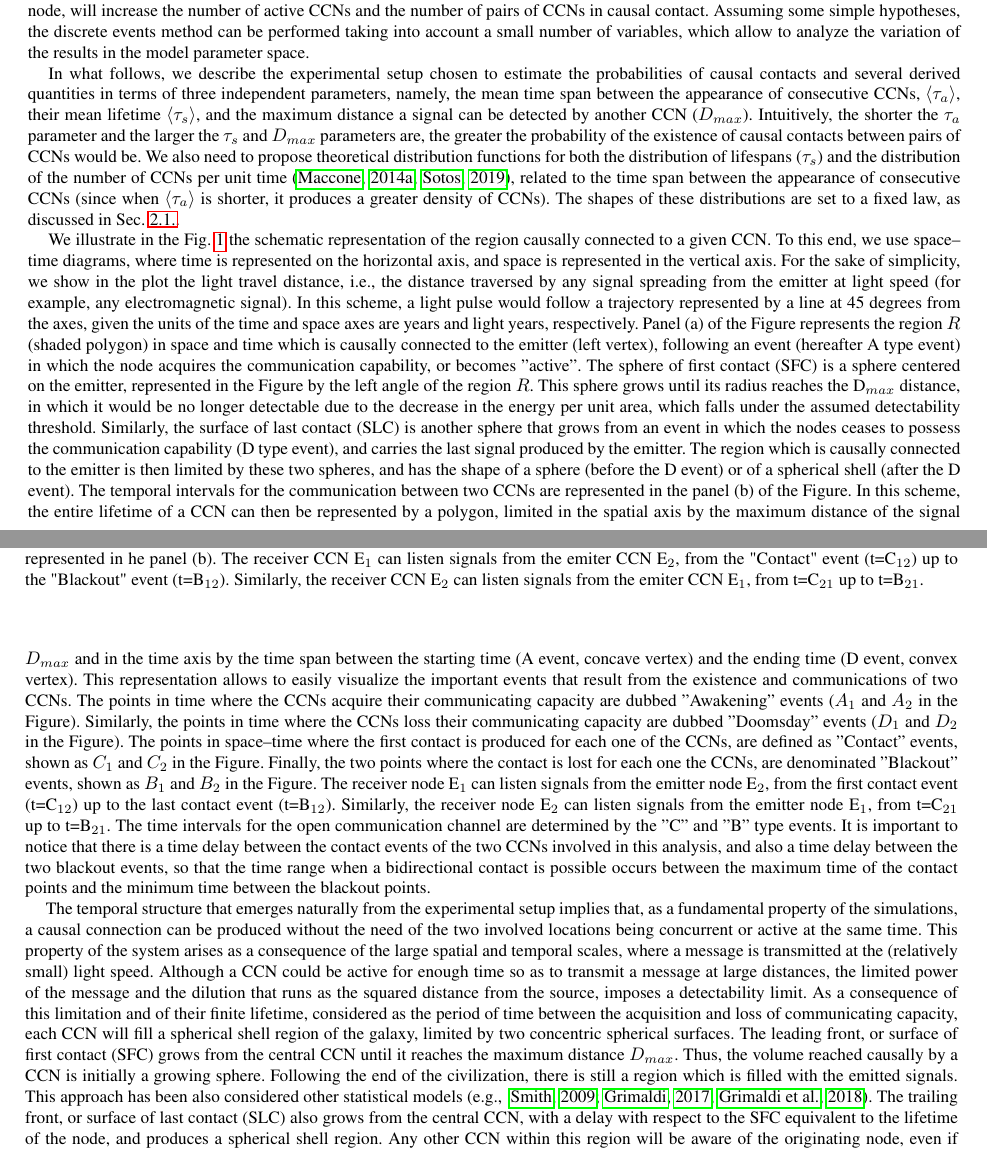
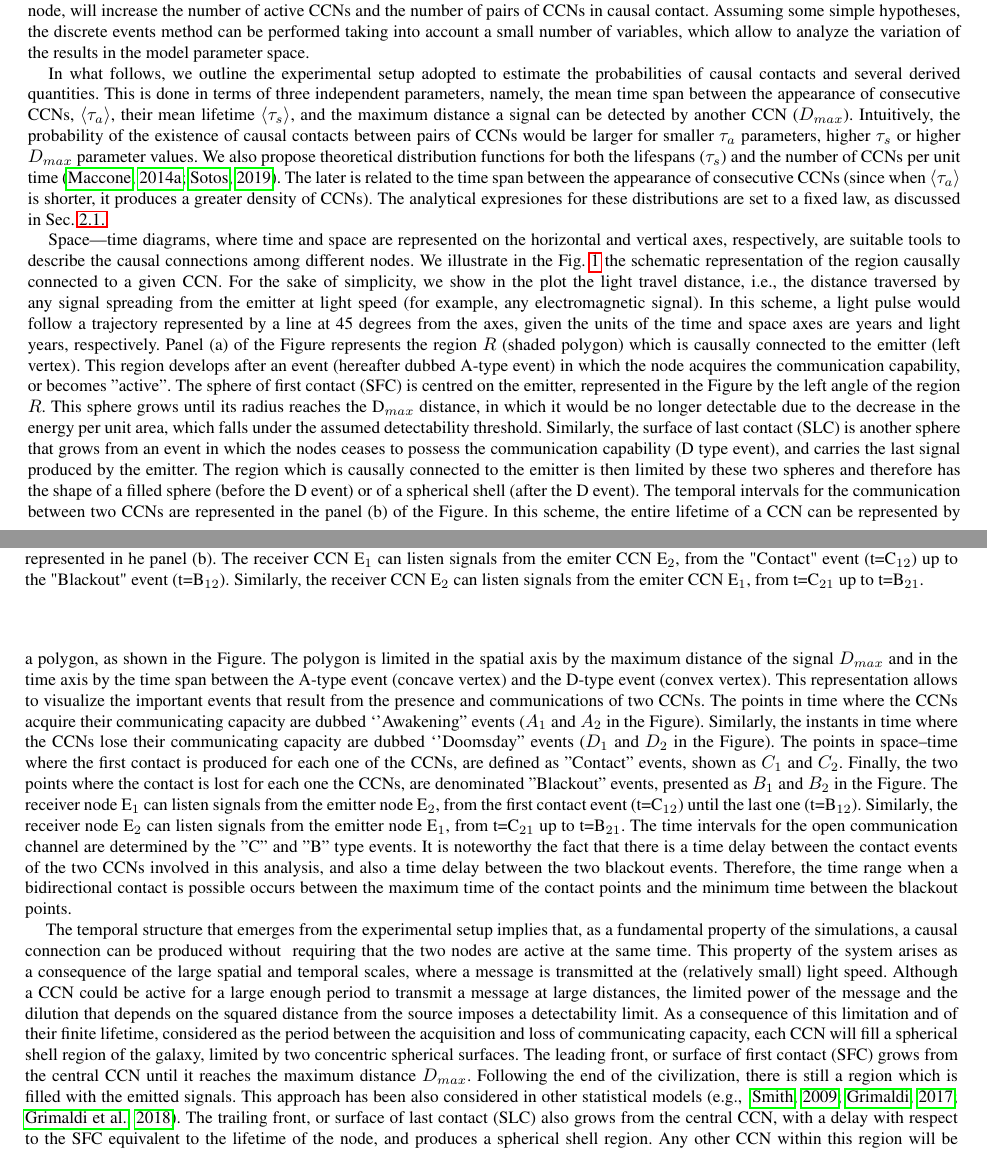
Before and after one commit to mlares/OTHER_paper, a LaTeX document (submit_v03/manuscript.tex): two parts of pages 3 and 4 of 16, joined at a grey line, cut so that both start at the same text. Compiled offline with pdfLaTeX.

Commit message:
otro parrafo...

```diff
--- a/submit_v03/manuscript.tex
+++ b/submit_v03/manuscript.tex
@@ -348,43 +348,19 @@ For example, the appearance of a new \ceti{} in a region filled with a signal e
 Assuming some simple hypotheses, the discrete events method can be performed taking into account a small number of variables, which allow to analyze the variation of the results in the model parameter space.
 
 
-%-------------------------------------------------------------------
-%%%%%%%%%%%%%%%%%%%%%%%%%% FIRST CHECK %%%%%%%%%%%%%%%%%%%%%%%%%%%%%
-%-------------------------------------------------------------------
-
-
-
-
-
-
-
-
-
-
-
-
-
-
-In what follows, we describe the experimental setup chosen to estimate
-the probabilities of causal contacts and several derived quantities in
-terms of three independent parameters, namely, the mean time span
-between the appearance of consecutive \cetis{}, $\left<\tau_a\right>$,
-their mean lifetime $\left<\tau_s\right>$, and the maximum distance a
-signal can be detected by another \ceti{} ($D_{max}$).
-%
-Intuitively, the shorter the $\tau_a$ parameter and the larger the
-$\tau_s$ and $D_{max}$ parameters are, the greater the probability of
-the existence of causal contacts between pairs of \cetis{} would be.
-%
-We also need to propose theoretical distribution functions for both
-the distribution of lifespans ($\tau_s$) and the distribution of the
-number of \cetis{} per unit time \citep{maccone_evolution_2014,
-Sotos_biotechnology_2019}, related to the time span between the
-appearance of consecutive \cetis{} (since when $\left<\tau_a\right>$
-is shorter, it produces a greater density of \cetis{}).
-%
-The shapes of these distributions are set to a fixed law, as discussed
-in Sec.~\ref{SS_PDF_shape}.
+
+In what follows, we outline the experimental setup adopted to estimate the probabilities of causal contacts and several derived quantities.
+%
+This is done in terms of three independent parameters, namely, the mean time span between the appearance of consecutive \cetis{}, $\left<\tau_a\right>$, their mean lifetime $\left<\tau_s\right>$, and the maximum distance a signal can be detected by another \ceti{} ($D_{max}$).
+%
+Intuitively, the probability of the existence of causal contacts between pairs of \cetis{} would be larger for smaller $\tau_a$ parameters, higher $\tau_s$ or higher $D_{max}$ parameter values.
+%
+We also propose theoretical distribution functions for both the lifespans ($\tau_s$) and the number of \cetis{} per unit time \citep{maccone_evolution_2014, Sotos_biotechnology_2019}.
+%
+The later is related to the time span between the appearance of consecutive \cetis{} (since when $\left<\tau_a\right>$ is shorter, it produces a greater density of \cetis{}).
+%
+The analytical expresiones for these distributions are set to a fixed law, as discussed in Sec.~\ref{SS_PDF_shape}.
+
 
 %}}}
 
@@ -432,13 +408,12 @@ from t=C$_{21}$ up to t=B$_{21}$.
 
 %{{{
 
-
-
-\ffn{1} We illustrate in the Fig.~\ref{F_scheme} the schematic
-representation of the region causally connected to a given \ceti{}.
-%
-To this end, we use space--time diagrams, where time is represented on
-the horizontal axis, and space is represented in the vertical axis.
+\ffn{1} Space—time diagrams, where time and space are represented on
+the horizontal and vertical axes, respectively, are suitable tools to
+describe the causal connections among different nodes.
+%
+We illustrate in the Fig.~\ref{F_scheme} the schematic representation
+of the region causally connected to a given \ceti{}.
 %
 For the sake of simplicity, we show in the plot the light travel
 distance, i.e., the distance traversed by any signal spreading from
@@ -448,12 +423,14 @@ In this scheme, a light pulse would follow a trajectory represented by
 a line at 45 degrees from the axes, given the units of the time and
 space axes are years and light years, respectively.
 %
-Panel (a) of the Figure represents the region $R$ (shaded polygon) in
-space and time which is causally connected to the emitter (left
-vertex), following an event (hereafter A type event) in which the node
-acquires the communication capability, or becomes ''active''.
-%
-The sphere of first contact (SFC) is a sphere centered on the emitter,
+Panel (a) of the Figure represents the region $R$ (shaded polygon)
+which is causally connected to the emitter (left vertex).
+%
+This region develops after an event (hereafter dubbed A-type event) in
+which the node acquires the communication capability, or becomes
+''active''.
+%
+The sphere of first contact (SFC) is centred on the emitter,
 represented in the Figure by the left angle of the region $R$.
 %
 This sphere grows until its radius reaches the D$_{max}$ distance, in
@@ -467,40 +444,41 @@ communication capability (D type event), and carries the last signal
 produced by the emitter.
 %
 The region which is causally connected to the emitter is then limited
-by these two spheres, and has the shape of a sphere (before the D
-event) or of a spherical shell (after the D event).
+by these two spheres and therefore has the shape of a filled sphere
+(before the D event) or of a spherical shell (after the D event).
 %
 The temporal intervals for the communication between two \cetis{} are
 represented in the panel (b) of the Figure.
 %
-In this scheme, the entire lifetime of a \ceti{} can then be
-represented by a polygon, limited in the spatial axis by the maximum
-distance of the signal $D_{max}$ and in the time axis by the time span
-between the starting time (A event, concave vertex) and the ending
-time (D event, convex vertex).
-%
-This representation allows to easily visualize the important events
-that result from the existence and communications of two \cetis{}.
+In this scheme, the entire lifetime of a \ceti{} can be represented by
+a polygon, as shown in the Figure.
+%
+The polygon is limited in the spatial axis by the maximum distance of
+the signal $D_{max}$ and in the time axis by the time span between the
+A-type event (concave vertex) and the D-type event (convex vertex).
+%
+This representation allows to visualize the important events that
+result from the presence and communications of two \cetis{}.
 %
 The points in time where the \cetis{} acquire their communicating
-capacity are dubbed ''Awakening'' events ($A_1$ and $A_2$ in the
+capacity are dubbed ‘’Awakening’’ events ($A_1$ and $A_2$ in the
 Figure).
 %
-Similarly, the points in time where the \cetis{} loss their
-communicating capacity are dubbed ''Doomsday'' events ($D_1$ and $D_2$
+Similarly, the instants in time where the \cetis{} lose their
+communicating capacity are dubbed ‘’Doomsday’’ events ($D_1$ and $D_2$
 in the Figure).
 %
 The points in space--time where the first contact is produced for each
 one of the \cetis{}, are defined as ''Contact'' events, shown as $C_1$
-and $C_2$ in the Figure.
+and $C_2$.
 %
 Finally, the two points where the contact is lost for each one the
-\cetis{}, are denominated ''Blackout'' events, shown as $B_1$ and
+\cetis{}, are denominated ''Blackout'' events, presented as $B_1$ and
 $B_2$ in the Figure.
 %
 The receiver node E$_1$ can listen signals from the emitter node
-E$_2$, from the first contact event (t=C$_{12}$) up to the last
-contact event (t=B$_{12}$).
+E$_2$, from the first contact event (t=C$_{12}$) until the last
+one (t=B$_{12}$).
 %
 Similarly, the receiver node E$_2$ can listen signals from the emitter
 node E$_1$, from t=C$_{21}$ up to t=B$_{21}$.
@@ -508,12 +486,13 @@ node E$_1$, from t=C$_{21}$ up to t=B$_{21}$.
 The time intervals for the open communication channel are determined
 by the ''C'' and ''B'' type events.
 %
-It is important to notice that there is a time delay between the
+It is noteworthy the fact that there is a time delay between the
 contact events of the two \cetis{} involved in this analysis, and also
-a time delay between the two blackout events, so that the time range
-when a bidirectional contact is possible occurs between the maximum
-time of the contact points and the minimum time between the blackout
-points.
+a time delay between the two blackout events.
+%
+Therefore, the time range when a bidirectional contact is possible
+occurs between the maximum time of the contact points and the minimum
+time between the blackout points.
 
 %}}}
 
@@ -550,47 +529,25 @@ indicated in double lines.
 \end{figure*}
 
 
-
 %{{{
 
-The temporal structure that emerges naturally from the experimental
-setup implies that,
-as a fundamental property of the simulations,
-a causal connection can be produced without the need of the two
-involved locations being concurrent or active at the same time.
-%
-This property of the system arises as a
-consequence of the large spatial and temporal scales, where a message
-is transmitted at the (relatively small) light speed.
-%
-Although a \ceti{} could be active for enough time so as to transmit a
-message at large distances, the limited power of the message and the
-dilution that runs as the squared distance from the source, imposes a
-detectability limit.
-%
-As a consequence of this limitation and of their finite lifetime,
-considered as the period of time between the acquisition and loss of
-communicating capacity, each \ceti{} will fill a spherical shell
-region of the galaxy, limited by two concentric spherical surfaces.
-%
-The leading front, or surface of first contact (SFC) grows from the
-central \ceti{} until it reaches the maximum distance $D_{max}$.
-%
-Thus, the volume reached causally by a \ceti{} is initially a growing
-sphere.
-%
-Following the end of the civilization, there is still a region which
-is filled with the emitted signals.
-%
-This approach has been also considered other statistical models
-\citep[e.g., ][]{smith_broadcasting_2009, grimaldi_signal_2017, Grimaldi2018}.
-%
-The trailing front, or surface of last contact (SLC) also grows from
-the central \ceti{}, with a delay with respect to the SFC equivalent
-to the lifetime of the node, and produces a spherical shell region.
-%
-Any other \ceti{} within this region will be aware of the originating
-node, even if it has disappeared before the time of contact.
-%
-This region will grow if the surface of first contact has not yet
-reached the maximum distance $D_{max}$, and will shrink otherwise
+The temporal structure that emerges from the experimental setup implies that, as a fundamental property of the simulations, a causal connection can be produced without
+requiring that the two nodes are active at the same time.
+%
+This property of the system arises as a consequence of the large spatial and temporal scales, where a message is transmitted at the (relatively small) light speed.
+%
+Although a \ceti{} could be active for a large enough period to transmit a message at large distances, the limited power of the message and the dilution that depends on the squared distance from the source imposes a detectability limit.
+%
+As a consequence of this limitation and of their finite lifetime, considered as the period between the acquisition and loss of communicating capacity, each \ceti{} will fill a spherical shell region of the galaxy, limited by two concentric spherical surfaces.
+%
+The leading front, or surface of first contact (SFC) grows from the central \ceti{} until it reaches the maximum distance $D_{max}$.
+%
+Following the end of the civilization, there is still a region which is filled with the emitted signals.
+%
+This approach has been also considered in other statistical models \citep[e.g., ][]{smith_broadcasting_2009, grimaldi_signal_2017, Grimaldi2018}.
+%
+The trailing front, or surface of last contact (SLC) also grows from the central \ceti{}, with a delay with respect to the SFC equivalent to the lifetime of the node, and produces a spherical shell region.
+%
+Any other \ceti{} within this region will be aware of the originating node, even if it has disappeared before the time of contact.
+%
+This region will grow if the surface of first contact has not yet reached the maximum distance $D_{max}$, and will shrink after a D-type event until the surface of last contact reaches $D_{max}$, producing as a result the loss of all signal from the central \ceti{}.
```
Also changed, not shown: submit_v03/manuscript.tex (79 more changed lines).
